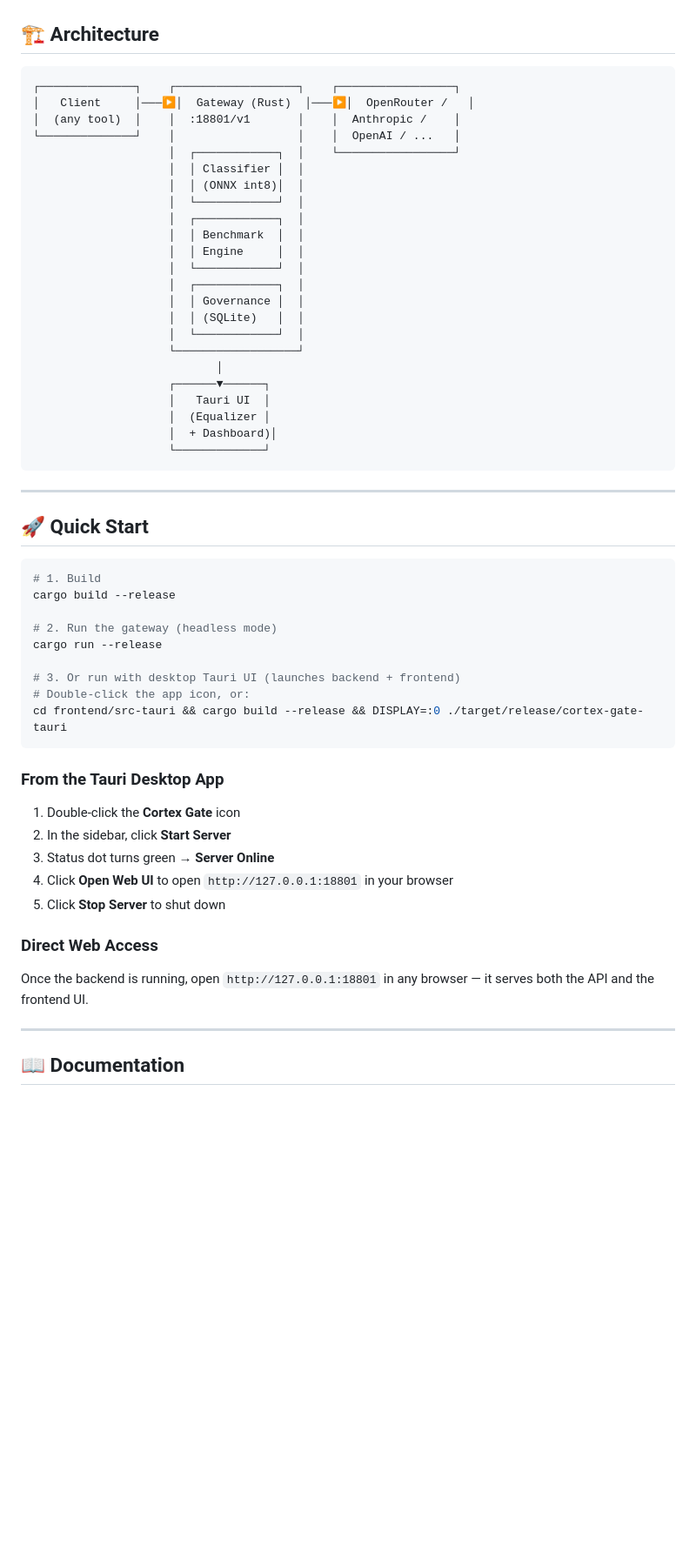
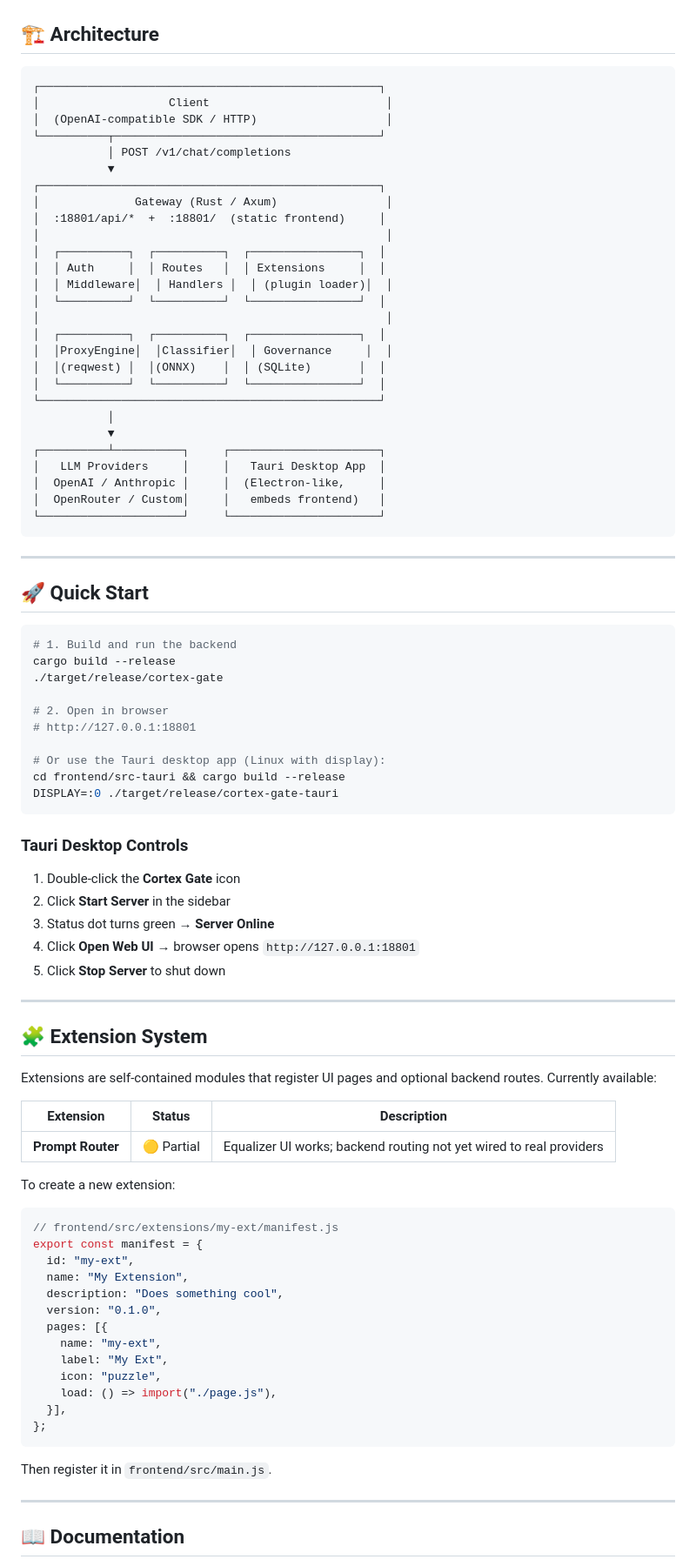
Before and after one commit to L2santos29/cortex-gate, a Markdown page: README.md, the part around one of its changes. Shown at 87% size. Rendered like a GitHub page; blank space fills up the shorter version.

Commit message:
docs: rewrite README with honest status and roadmap

````diff
--- a/README.md
+++ b/README.md
@@ -33,29 +66,33 @@ dimension and an economy knob that weighs everything by cost.
 ## 🏗️ Architecture
 
 ```
-┌──────────────┐    ┌──────────────────┐    ┌─────────────────┐
-│   Client     │───▶│  Gateway (Rust)  │───▶│  OpenRouter /   │
-│  (any tool)  │    │  :18801/v1       │    │  Anthropic /    │
-└──────────────┘    │                  │    │  OpenAI / ...   │
-                    │  ┌────────────┐  │    └─────────────────┘
-                    │  │ Classifier │  │
-                    │  │ (ONNX int8)│  │
-                    │  └────────────┘  │
-                    │  ┌────────────┐  │
-                    │  │ Benchmark  │  │
-                    │  │ Engine     │  │
-                    │  └────────────┘  │
-                    │  ┌────────────┐  │
-                    │  │ Governance │  │
-                    │  │ (SQLite)   │  │
-                    │  └────────────┘  │
-                    └──────────────────┘
-                           │
-                    ┌──────▼──────┐
-                    │   Tauri UI  │
-                    │  (Equalizer │
-                    │  + Dashboard)│
-                    └─────────────┘
+┌──────────────────────────────────────────────────┐
+│                   Client                          │
+│  (OpenAI-compatible SDK / HTTP)                   │
+└──────────┬───────────────────────────────────────┘
+           │ POST /v1/chat/completions
+           ▼
+┌──────────────────────────────────────────────────┐
+│              Gateway (Rust / Axum)                │
+│  :18801/api/*  +  :18801/  (static frontend)     │
+│                                                   │
+│  ┌──────────┐  ┌──────────┐  ┌────────────────┐  │
+│  │ Auth     │  │ Routes   │  │ Extensions     │  │
+│  │ Middleware│  │ Handlers │  │ (plugin loader)│  │
+│  └──────────┘  └──────────┘  └────────────────┘  │
+│                                                   │
+│  ┌──────────┐  ┌──────────┐  ┌────────────────┐  │
+│  │ProxyEngine│  │Classifier│  │ Governance     │  │
+│  │(reqwest) │  │(ONNX)    │  │ (SQLite)       │  │
+│  └──────────┘  └──────────┘  └────────────────┘  │
+└──────────────────────────────────────────────────┘
+           │
+           ▼
+┌──────────┴──────────┐     ┌──────────────────────┐
+│   LLM Providers     │     │   Tauri Desktop App  │
+│  OpenAI / Anthropic │     │  (Electron-like,     │
+│  OpenRouter / Custom│     │   embeds frontend)   │
+└─────────────────────┘     └──────────────────────┘
 ```
 
 ---
@@ -63,28 +100,54 @@ dimension and an economy knob that weighs everything by cost.
 ## 🚀 Quick Start
 
 ```bash
-# 1. Build
+# 1. Build and run the backend
 cargo build --release
+./target/release/cortex-gate
 
-# 2. Run the gateway (headless mode)
-cargo run --release
+# 2. Open in browser
+# http://127.0.0.1:18801
 
-# 3. Or run with desktop Tauri UI (launches backend + frontend)
-# Double-click the app icon, or:
-cd frontend/src-tauri && cargo build --release && DISPLAY=:0 ./target/release/cortex-gate-tauri
+# Or use the Tauri desktop app (Linux with display):
+cd frontend/src-tauri && cargo build --release
+DISPLAY=:0 ./target/release/cortex-gate-tauri
 ```
 
-### From the Tauri Desktop App
+### Tauri Desktop Controls
 
 1. Double-click the **Cortex Gate** icon
-2. In the sidebar, click **Start Server**
+2. Click **Start Server** in the sidebar
 3. Status dot turns green → **Server Online**
-4. Click **Open Web UI** to open `http://127.0.0.1:18801` in your browser
+4. Click **Open Web UI** → browser opens `http://127.0.0.1:18801`
 5. Click **Stop Server** to shut down
 
-### Direct Web Access
+---
 
-Once the backend is running, open `http://127.0.0.1:18801` in any browser — it serves both the API and the frontend UI.
+## 🧩 Extension System
+
+Extensions are self-contained modules that register UI pages and optional
+backend routes. Currently available:
+
+| Extension | Status | Description |
+|-----------|--------|-------------|
+| **Prompt Router** | 🟡 Partial | Equalizer UI works; backend routing not yet wired to real providers |
+
+To create a new extension:
+```js
+// frontend/src/extensions/my-ext/manifest.js
+export const manifest = {
+  id: "my-ext",
+  name: "My Extension",
+  description: "Does something cool",
+  version: "0.1.0",
+  pages: [{
+    name: "my-ext",
+    label: "My Ext",
+    icon: "puzzle",
+    load: () => import("./page.js"),
+  }],
+};
+```
+Then register it in `frontend/src/main.js`.
 
 ---
 
````
Also changed, not shown: other parts of README.md (+57 -23 lines).
